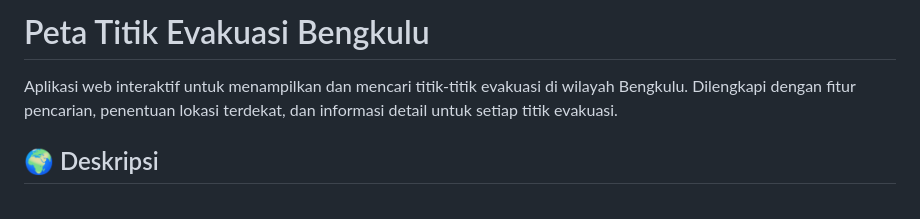
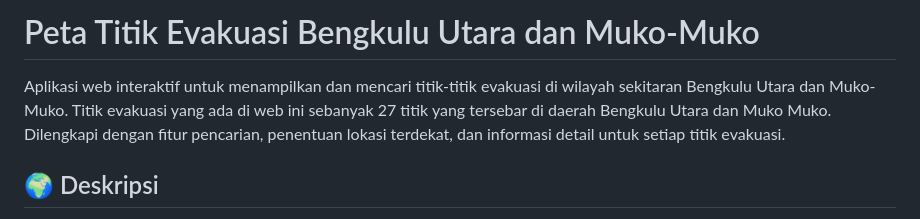
Before and after one commit to najwanabilah1/map-evakuasi, a Markdown page: README.md, the part around the change. Drawn GitHub-style.

```diff
--- a/README.md
+++ b/README.md
@@ -1,6 +1,6 @@
-# Peta Titik Evakuasi Bengkulu
+# Peta Titik Evakuasi Bengkulu Utara dan Muko-Muko
 
-Aplikasi web interaktif untuk menampilkan dan mencari titik-titik evakuasi di wilayah Bengkulu. Dilengkapi dengan fitur pencarian, penentuan lokasi terdekat, dan informasi detail untuk setiap titik evakuasi.
+Aplikasi web interaktif untuk menampilkan dan mencari titik-titik evakuasi di wilayah sekitaran Bengkulu Utara dan Muko-Muko. Titik evakuasi yang ada di web ini sebanyak 27 titik yang tersebar di daerah Bengkulu Utara dan Muko Muko. Dilengkapi dengan fitur pencarian, penentuan lokasi terdekat, dan informasi detail untuk setiap titik evakuasi.
 
 ## 🌍 Deskripsi
 
```
